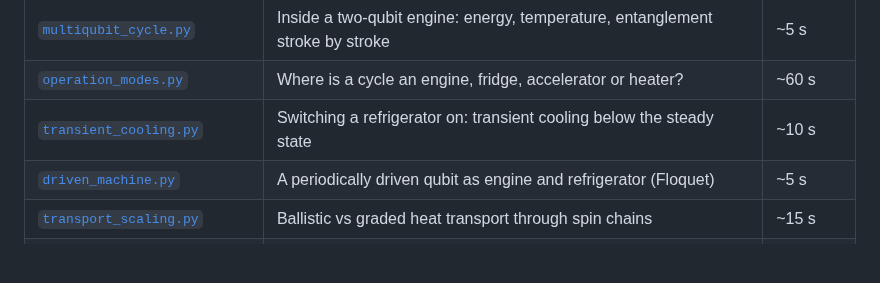
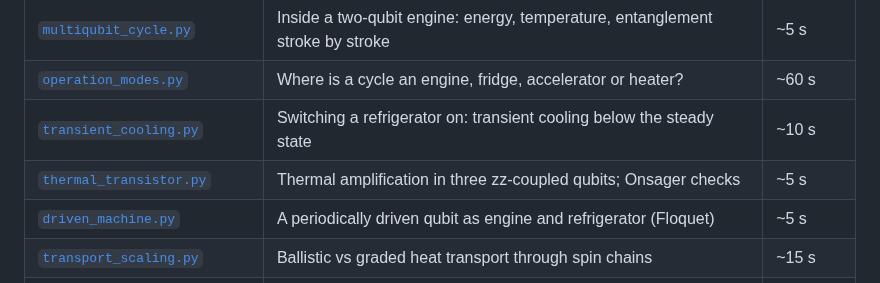
Before and after one commit to VivekKhanna0/Qthermo, a Markdown page: examples/README.md, the part around the change. Rendered like a GitHub page; blank space fills up the shorter version.

```diff
--- a/examples/README.md
+++ b/examples/README.md
@@ -17,6 +17,7 @@ of them on every push.
 | [`multiqubit_cycle.py`](multiqubit_cycle.py) | Inside a two-qubit engine: energy, temperature, entanglement stroke by stroke | ~5 s |
 | [`operation_modes.py`](operation_modes.py) | Where is a cycle an engine, fridge, accelerator or heater? | ~60 s |
 | [`transient_cooling.py`](transient_cooling.py) | Switching a refrigerator on: transient cooling below the steady state | ~10 s |
+| [`thermal_transistor.py`](thermal_transistor.py) | Thermal amplification in three zz-coupled qubits; Onsager checks | ~5 s |
 | [`driven_machine.py`](driven_machine.py) | A periodically driven qubit as engine and refrigerator (Floquet) | ~5 s |
 | [`transport_scaling.py`](transport_scaling.py) | Ballistic vs graded heat transport through spin chains | ~15 s |
 | [`quantum_battery.py`](quantum_battery.py) | Collective charging advantage; coherent and locked ergotropy | ~20 s |
```
Also changed, not shown: README.md (+13 -0 lines), docs/physics.md (+20 -0 lines), examples/figures/thermal_transistor.png (added), 7 other files.
